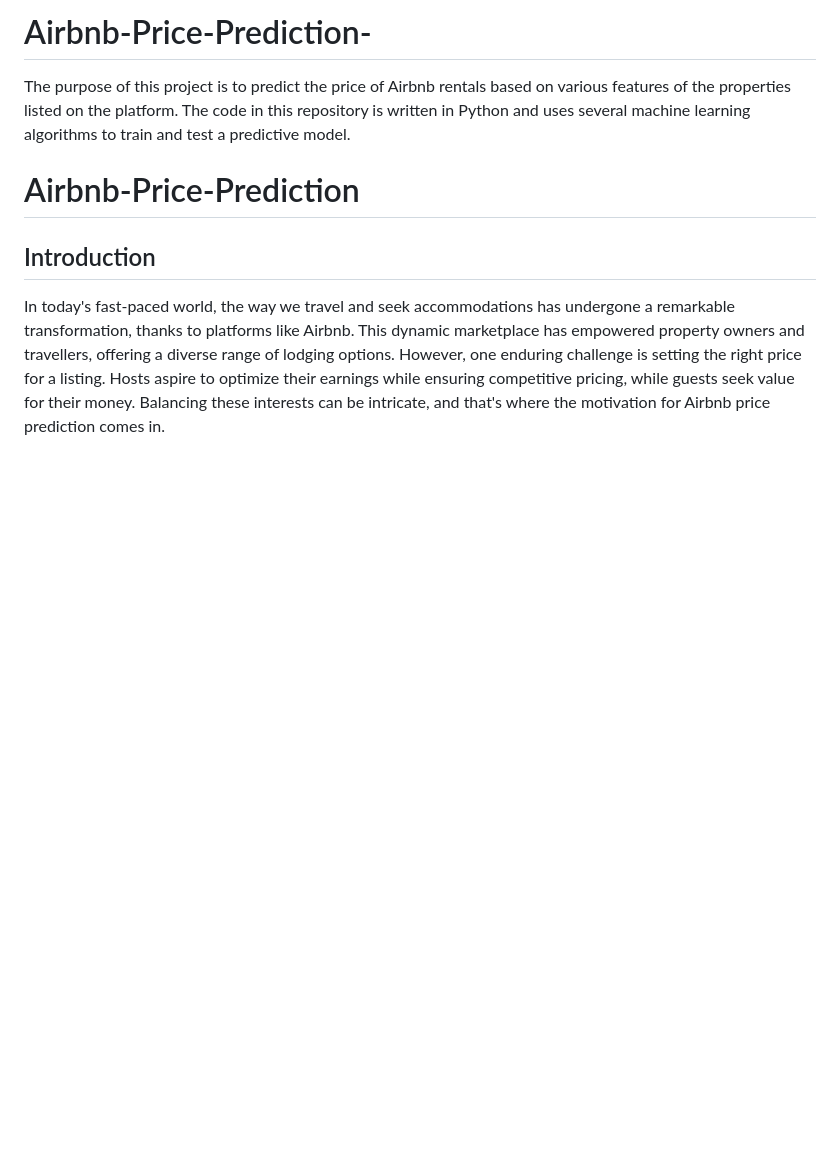
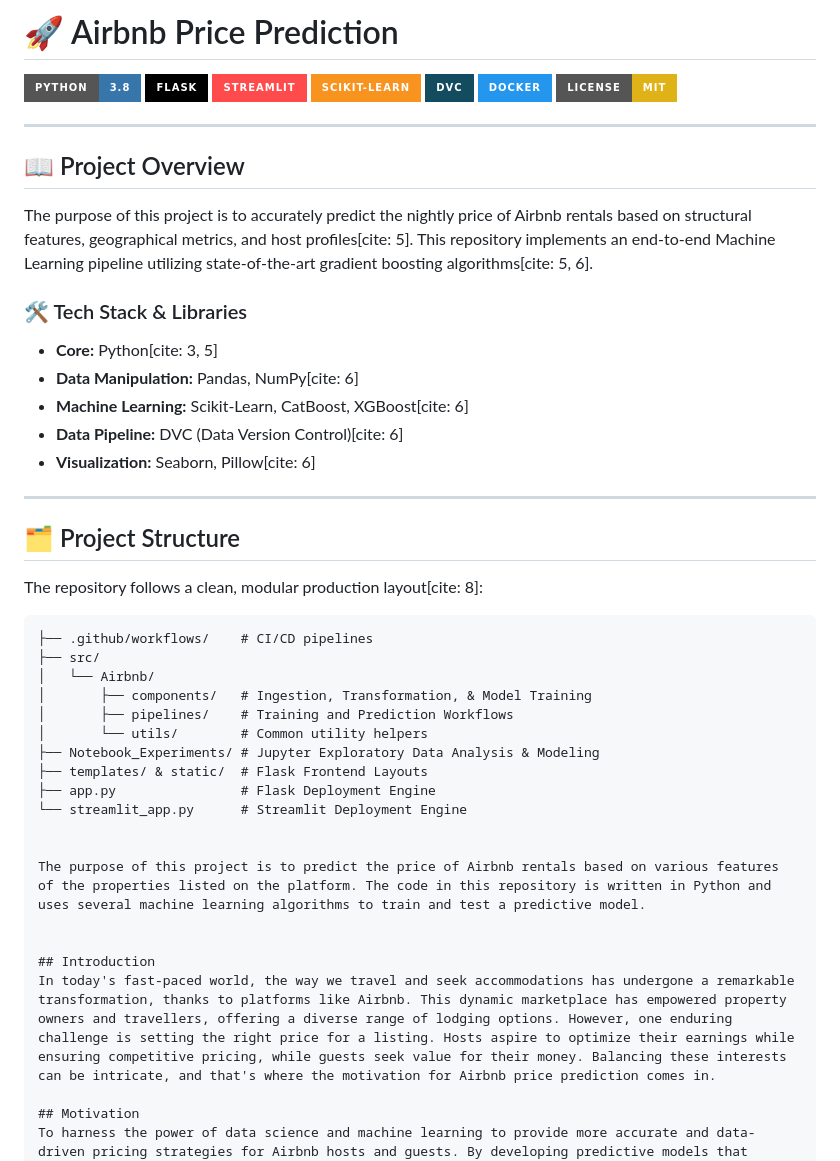
Before and after one commit to royabhrajyoti961-png/Airbnb-Price-Prediction-, a Markdown page: README.md, the part around the change. GitHub-like rendering; badges without logos; blank space fills up the shorter version.

````diff
--- a/README.md
+++ b/README.md
@@ -1,8 +1,44 @@
-# Airbnb-Price-Prediction-
+# 🚀 Airbnb Price Prediction
+
+[![Python Version](https://img.shields.io/badge/Python-3.8-3776AB?style=for-the-badge&logo=python&logoColor=white)](https://www.python.org/)
+[![Framework](https://img.shields.io/badge/Flask-000000?style=for-the-badge&logo=flask&logoColor=white)](https://flask.palletsprojects.com/)
+[![UI Framework](https://img.shields.io/badge/Streamlit-FF4B4B?style=for-the-badge&logo=streamlit&logoColor=white)](https://streamlit.io/)
+[![Machine Learning](https://img.shields.io/badge/Scikit--Learn-F7931E?style=for-the-badge&logo=scikit-learn&logoColor=white)](https://scikit-learn.org/)
+[![Data Pipeline](https://img.shields.io/badge/DVC-134B5F?style=for-the-badge&logo=data-version-control&logoColor=white)](https://dvc.org/)
+[![Docker Capable](https://img.shields.io/badge/Docker-2496ED?style=for-the-badge&logo=docker&logoColor=white)](https://www.docker.com/)
+[![License: MIT](https://img.shields.io/badge/License-MIT-yellow.svg?style=for-the-badge)](https://opensource.org/licenses/MIT)
+
+---
+
+## 📖 Project Overview
+The purpose of this project is to accurately predict the nightly price of Airbnb rentals based on structural features, geographical metrics, and host profiles[cite: 5]. This repository implements an end-to-end Machine Learning pipeline utilizing state-of-the-art gradient boosting algorithms[cite: 5, 6].
+
+### 🛠️ Tech Stack & Libraries
+*   **Core:** Python[cite: 3, 5]
+*   **Data Manipulation:** Pandas, NumPy[cite: 6]
+*   **Machine Learning:** Scikit-Learn, CatBoost, XGBoost[cite: 6]
+*   **Data Pipeline:** DVC (Data Version Control)[cite: 6]
+*   **Visualization:** Seaborn, Pillow[cite: 6]
+
+---
+
+## 🗂️ Project Structure
+The repository follows a clean, modular production layout[cite: 8]:
+```text
+├── .github/workflows/    # CI/CD pipelines
+├── src/
+│   └── Airbnb/
+│       ├── components/   # Ingestion, Transformation, & Model Training
+│       ├── pipelines/    # Training and Prediction Workflows
+│       └── utils/        # Common utility helpers
+├── Notebook_Experiments/ # Jupyter Exploratory Data Analysis & Modeling
+├── templates/ & static/  # Flask Frontend Layouts
+├── app.py                # Flask Deployment Engine
+└── streamlit_app.py      # Streamlit Deployment Engine
+
+
 The purpose of this project is to predict the price of Airbnb rentals based on various features of the properties listed on the platform. The code in this repository is written in Python and uses several machine learning algorithms to train and test a predictive model.
 
-
-# Airbnb-Price-Prediction
 
 ## Introduction
 In today's fast-paced world, the way we travel and seek accommodations has undergone a remarkable transformation, thanks to platforms like Airbnb. This dynamic marketplace has empowered property owners and travellers, offering a diverse range of lodging options. However, one enduring challenge is setting the right price for a listing. Hosts aspire to optimize their earnings while ensuring competitive pricing, while guests seek value for their money. Balancing these interests can be intricate, and that's where the motivation for Airbnb price prediction comes in.
````
